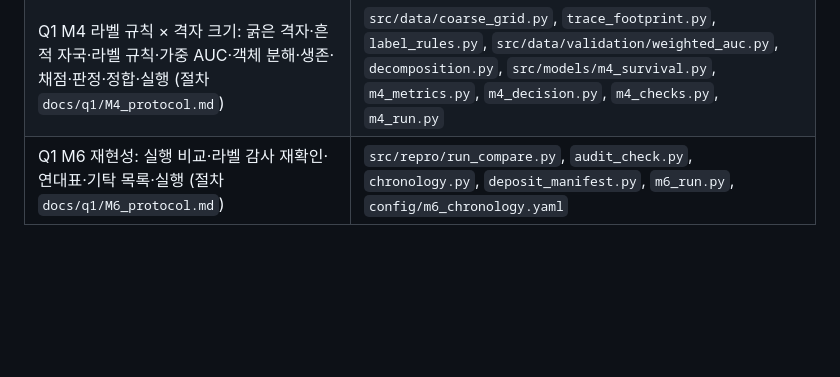
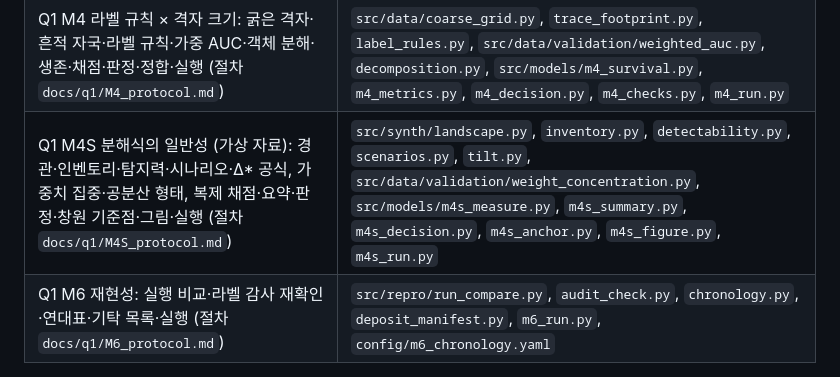
Before and after one commit to JaeHong-Jang/Changwon-, a Markdown page: AGENTS.md, the part around the change. Rendered like a GitHub page; blank space fills up the shorter version.

Commit message:
AGENTS.md §6 표에 M4S 행 추가
Co-Authored-By: Claude Opus 5.5 <noreply@anthropic.com>
Claude-Session: https://claude.ai/code/session_01362UQUzVviVmTszb8HwmmR

```diff
--- a/AGENTS.md
+++ b/AGENTS.md
@@ -98,6 +98,7 @@ H10 재현성 노드 구현·통과(run 20260924T163108Z-e25f3f2: 6개 검사
 | 무작위효과 통합 (REML·DL·수정 HKSJ·예측구간·Q·I²·Q-profile) | `src/data/validation/meta_analysis.py` |
 | Q1 M2 사상 단위 보고: 효과 크기·집합별 통합·판정·SE 점검·숲 그림·실행 (절차 `docs/q1/M2_protocol.md`) | `src/models/m2_effects.py`, `m2_pooling.py`, `m2_decision.py`, `m2_se_check.py`, `m2_forest.py`, `m2_run.py` |
 | Q1 M4 라벨 규칙 × 격자 크기: 굵은 격자·흔적 자국·라벨 규칙·가중 AUC·객체 분해·생존·채점·판정·정합·실행 (절차 `docs/q1/M4_protocol.md`) | `src/data/coarse_grid.py`, `trace_footprint.py`, `label_rules.py`, `src/data/validation/weighted_auc.py`, `decomposition.py`, `src/models/m4_survival.py`, `m4_metrics.py`, `m4_decision.py`, `m4_checks.py`, `m4_run.py` |
+| Q1 M4S 분해식의 일반성 (가상 자료): 경관·인벤토리·탐지력·시나리오·Δ* 공식, 가중치 집중·공분산 형태, 복제 채점·요약·판정·창원 기준점·그림·실행 (절차 `docs/q1/M4S_protocol.md`) | `src/synth/landscape.py`, `inventory.py`, `detectability.py`, `scenarios.py`, `tilt.py`, `src/data/validation/weight_concentration.py`, `src/models/m4s_measure.py`, `m4s_summary.py`, `m4s_decision.py`, `m4s_anchor.py`, `m4s_figure.py`, `m4s_run.py` |
 | Q1 M6 재현성: 실행 비교·라벨 감사 재확인·연대표·기탁 목록·실행 (절차 `docs/q1/M6_protocol.md`) | `src/repro/run_compare.py`, `audit_check.py`, `chronology.py`, `deposit_manifest.py`, `m6_run.py`, `config/m6_chronology.yaml` |
 
 ## 7. 작업 흐름 (오케스트라 하네스)
```
